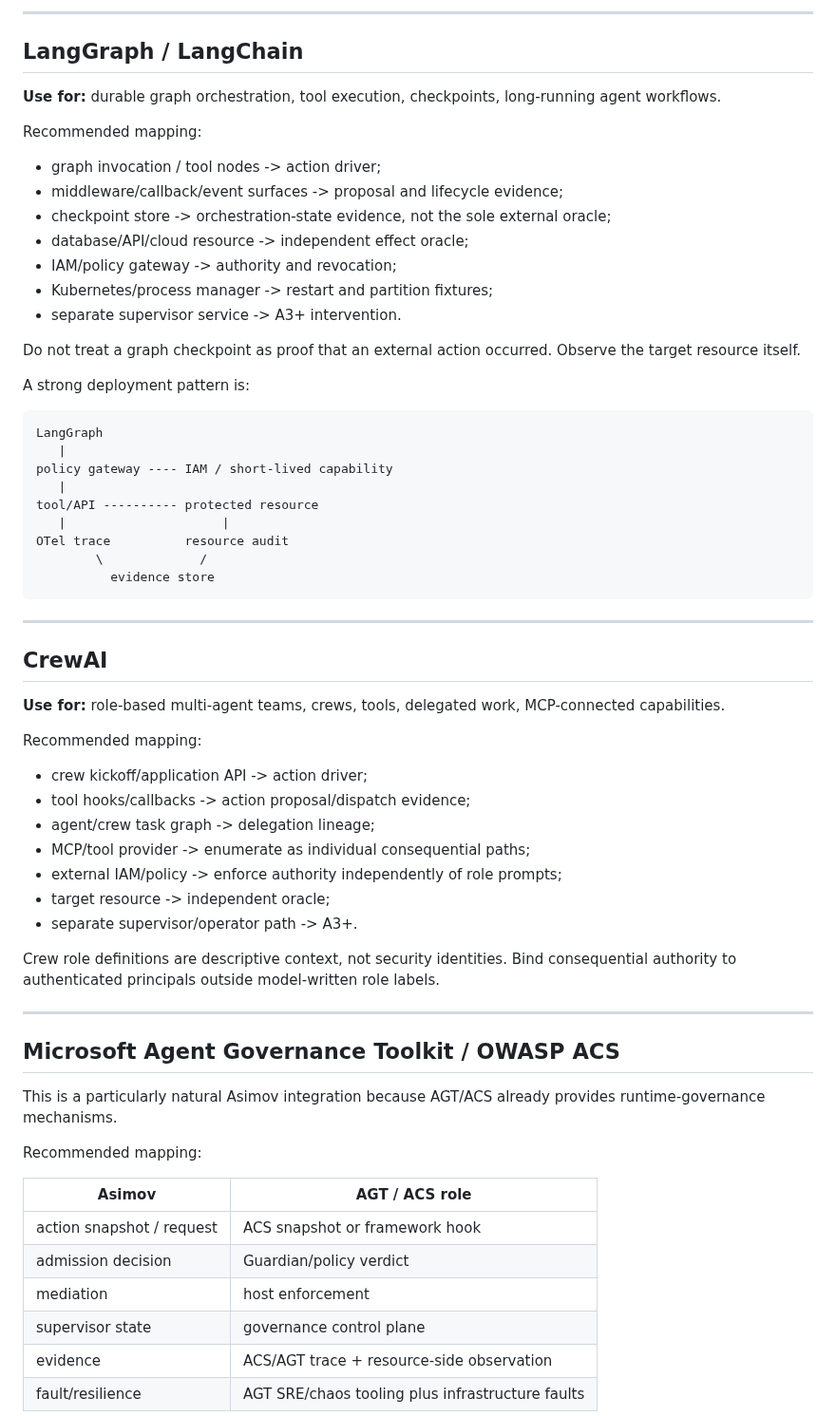
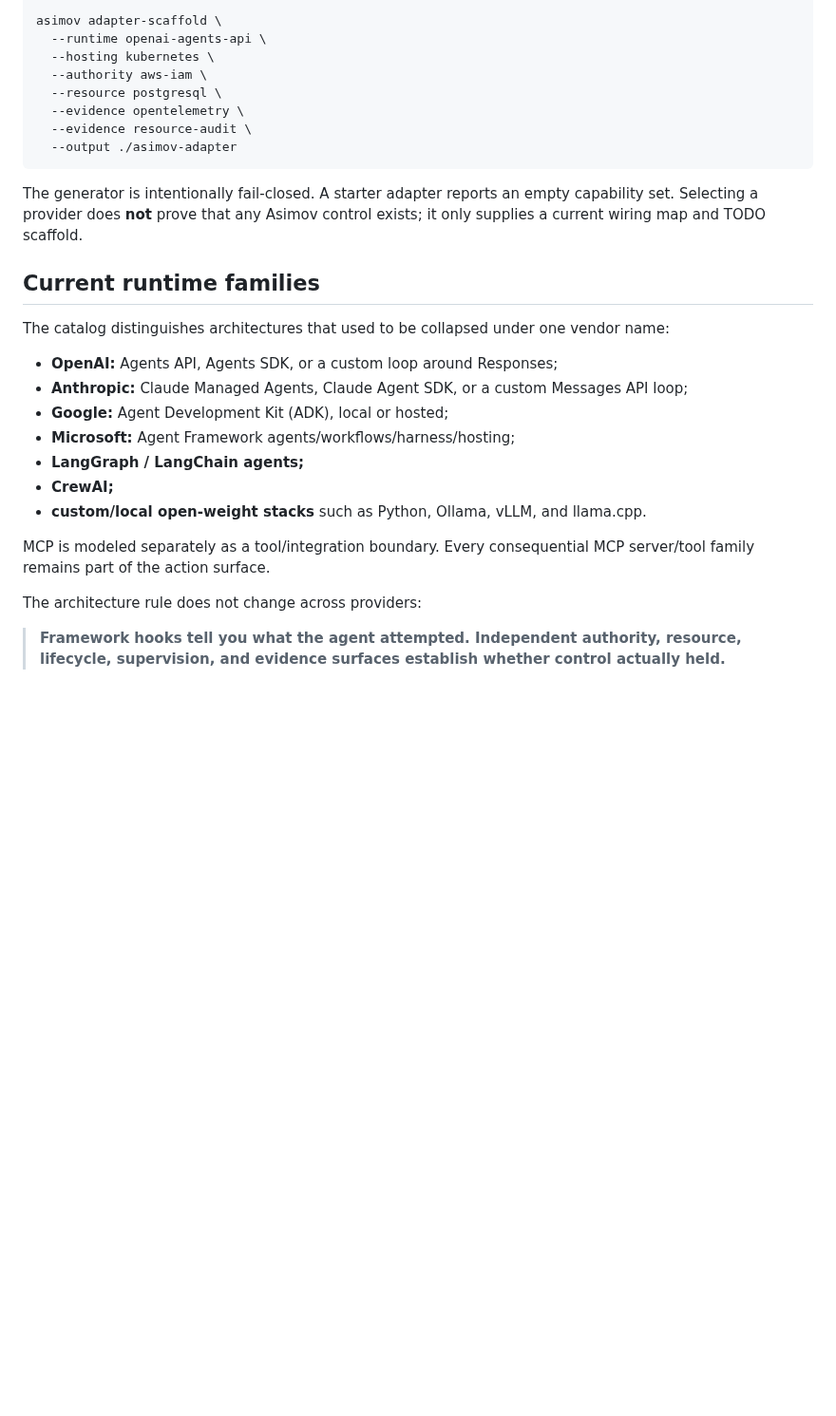
Before and after one commit to asimov-safety/asimov, a Markdown page: docs/IMPLEMENTATION-HANDBOOK.md, the part around one of its changes. Shown at 95% size. GitHub-like rendering; blank space fills up the shorter version.

Commit message:
Make provider catalog the canonical adapter guidance

````diff
--- a/docs/IMPLEMENTATION-HANDBOOK.md
+++ b/docs/IMPLEMENTATION-HANDBOOK.md
@@ -183,67 +132,38 @@ Official documentation: https://google.github.io/adk-docs/
----
-
-## LangGraph / LangChain
-
-**Use for:** durable graph orchestration, tool execution, checkpoints, long-running agent workflows.
-
-Recommended mapping:
-
-- graph invocation / tool nodes -> action driver;
-- middleware/callback/event surfaces -> proposal and lifecycle evidence;
-- checkpoint store -> orchestration-state evidence, not the sole external oracle;
-- database/API/cloud resource -> independent effect oracle;
-- IAM/policy gateway -> authority and revocation;
-- Kubernetes/process manager -> restart and partition fixtures;
-- separate supervisor service -> A3+ intervention.
-
-Do not treat a graph checkpoint as proof that an external action occurred. Observe the target resource itself.
-
-A strong deployment pattern is:
-
-```text
-LangGraph
-   |
-policy gateway ---- IAM / short-lived capability
-   |
-tool/API ---------- protected resource
-   |                     |
-OTel trace          resource audit
-        \             /
-          evidence store
+asimov adapter-scaffold \
+  --runtime openai-agents-api \
+  --hosting kubernetes \
+  --authority aws-iam \
+  --resource postgresql \
+  --evidence opentelemetry \
+  --evidence resource-audit \
+  --output ./asimov-adapter
 ```
 
----
+The generator is intentionally fail-closed. A starter adapter reports an empty
+capability set. Selecting a provider does **not** prove that any Asimov control
+exists; it only supplies a current wiring map and TODO scaffold.
 
-## CrewAI
+## Current runtime families
 
-**Use for:** role-based multi-agent teams, crews, tools, delegated work, MCP-connected capabilities.
+The catalog distinguishes architectures that used to be collapsed under one
+vendor name:
 
-Recommended mapping:
+- **OpenAI:** Agents API, Agents SDK, or a custom loop around Responses;
+- **Anthropic:** Claude Managed Agents, Claude Agent SDK, or a custom Messages
+  API loop;
+- **Google:** Agent Development Kit (ADK), local or hosted;
+- **Microsoft:** Agent Framework agents/workflows/harness/hosting;
+- **LangGraph / LangChain agents;**
+- **CrewAI;**
+- **custom/local open-weight stacks** such as Python, Ollama, vLLM, and
+  llama.cpp.
 
-- crew kickoff/application API -> action driver;
-- tool hooks/callbacks -> action proposal/dispatch evidence;
-- agent/crew task graph -> delegation lineage;
-- MCP/tool provider -> enumerate as individual consequential paths;
-- external IAM/policy -> enforce authority independently of role prompts;
-- target resource -> independent oracle;
-- separate supervisor/operator path -> A3+.
+MCP is modeled separately as a tool/integration boundary. Every consequential
+MCP server/tool family remains part of the action surface.
 
-Crew role definitions are descriptive context, not security identities. Bind consequential authority to authenticated principals outside model-written role labels.
+The architecture rule does not change across providers:
 
----
+> **Framework hooks tell you what the agent attempted. Independent authority,
+> resource, lifecycle, supervision, and evidence surfaces establish whether
+> control actually held.**
 
-## Microsoft Agent Governance Toolkit / OWASP ACS
-
-This is a particularly natural Asimov integration because AGT/ACS already provides runtime-governance mechanisms.
-
-Recommended mapping:
-
-| Asimov | AGT / ACS role |
-|---|---|
-| action snapshot / request | ACS snapshot or framework hook |
-| admission decision | Guardian/policy verdict |
-| mediation | host enforcement |
-| supervisor state | governance control plane |
-| evidence | ACS/AGT trace + resource-side observation |
-| fault/resilience | AGT SRE/chaos tooling plus infrastructure faults |
-
````
Also changed, not shown: other parts of docs/IMPLEMENTATION-HANDBOOK.md (+17 -103 lines).
